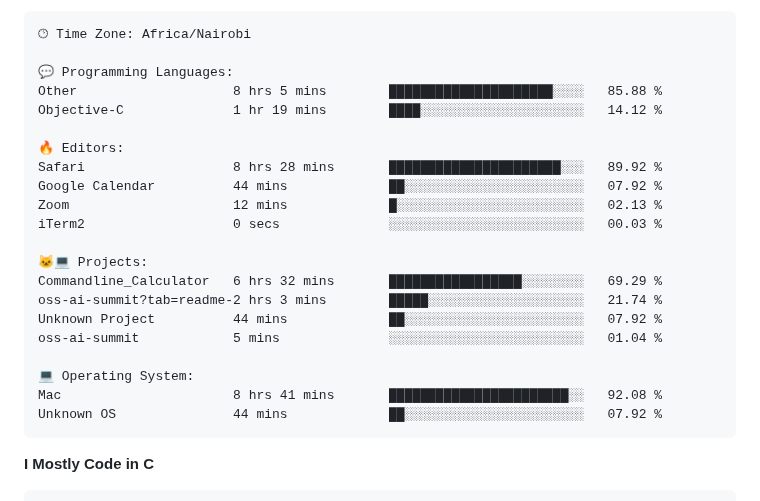
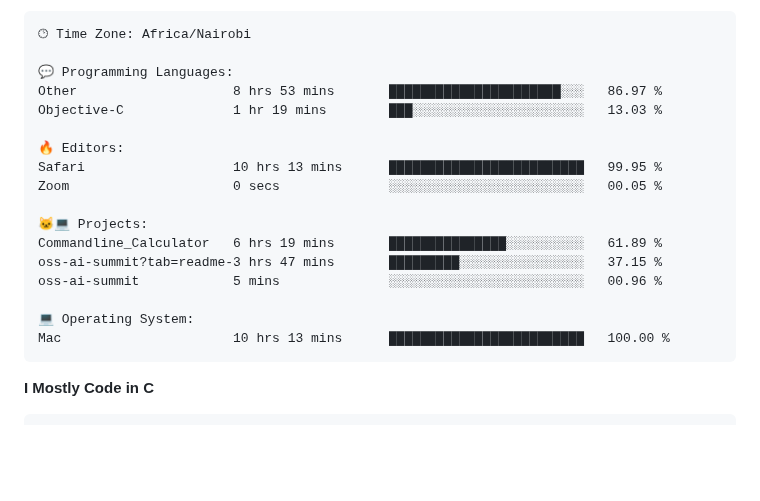
Before and after one commit to sirbor/Sirbor, a Markdown page: readme.md, the part around one of its changes. Rendered like a GitHub page; blank space fills up the shorter version.

Commit message:
Updated with Dev Metrics

````diff
--- a/readme.md
+++ b/readme.md
@@ -65,24 +65,20 @@ Sunday                   4 commits           █░░░░░░░░░░
 🕑︎ Time Zone: Africa/Nairobi
 
 💬 Programming Languages:
-Other                    8 hrs 5 mins        █████████████████████░░░░   85.88 %
-Objective-C              1 hr 19 mins        ████░░░░░░░░░░░░░░░░░░░░░   14.12 %
+Other                    8 hrs 53 mins       ██████████████████████░░░   86.97 %
+Objective-C              1 hr 19 mins        ███░░░░░░░░░░░░░░░░░░░░░░   13.03 %
 
 🔥 Editors:
-Safari                   8 hrs 28 mins       ██████████████████████░░░   89.92 %
-Google Calendar          44 mins             ██░░░░░░░░░░░░░░░░░░░░░░░   07.92 %
-Zoom                     12 mins             █░░░░░░░░░░░░░░░░░░░░░░░░   02.13 %
-iTerm2                   0 secs              ░░░░░░░░░░░░░░░░░░░░░░░░░   00.03 %
+Safari                   10 hrs 13 mins      █████████████████████████   99.95 %
+Zoom                     0 secs              ░░░░░░░░░░░░░░░░░░░░░░░░░   00.05 %
 
 🐱‍💻 Projects:
-Commandline_Calculator   6 hrs 32 mins       █████████████████░░░░░░░░   69.29 %
-oss-ai-summit?tab=readme-2 hrs 3 mins        █████░░░░░░░░░░░░░░░░░░░░   21.74 %
-Unknown Project          44 mins             ██░░░░░░░░░░░░░░░░░░░░░░░   07.92 %
-oss-ai-summit            5 mins              ░░░░░░░░░░░░░░░░░░░░░░░░░   01.04 %
+Commandline_Calculator   6 hrs 19 mins       ███████████████░░░░░░░░░░   61.89 %
+oss-ai-summit?tab=readme-3 hrs 47 mins       █████████░░░░░░░░░░░░░░░░   37.15 %
+oss-ai-summit            5 mins              ░░░░░░░░░░░░░░░░░░░░░░░░░   00.96 %
 
 💻 Operating System:
-Mac                      8 hrs 41 mins       ███████████████████████░░   92.08 %
-Unknown OS               44 mins             ██░░░░░░░░░░░░░░░░░░░░░░░   07.92 %
+Mac                      10 hrs 13 mins      █████████████████████████   100.00 %
 ```
 
 **I Mostly Code in C**
````
Also changed, not shown: other parts of readme.md (+1 -1 lines).
